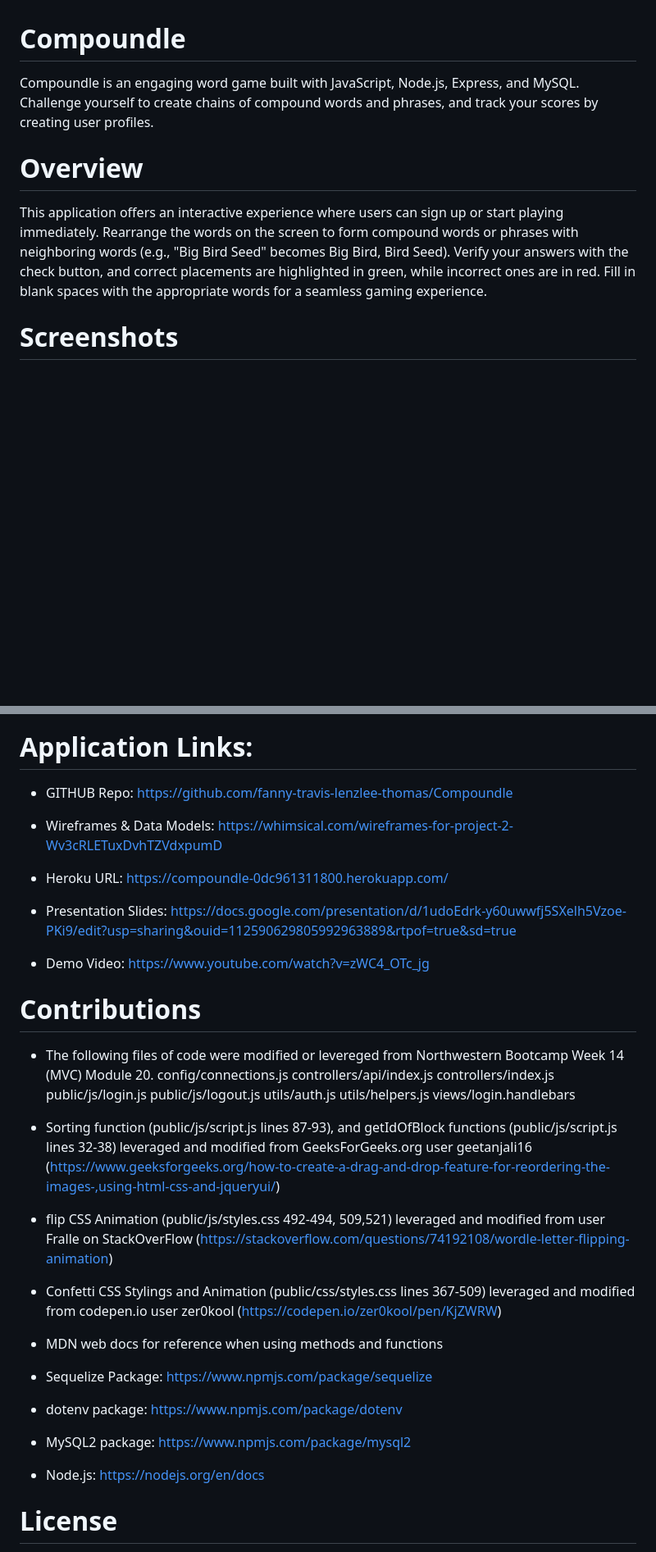
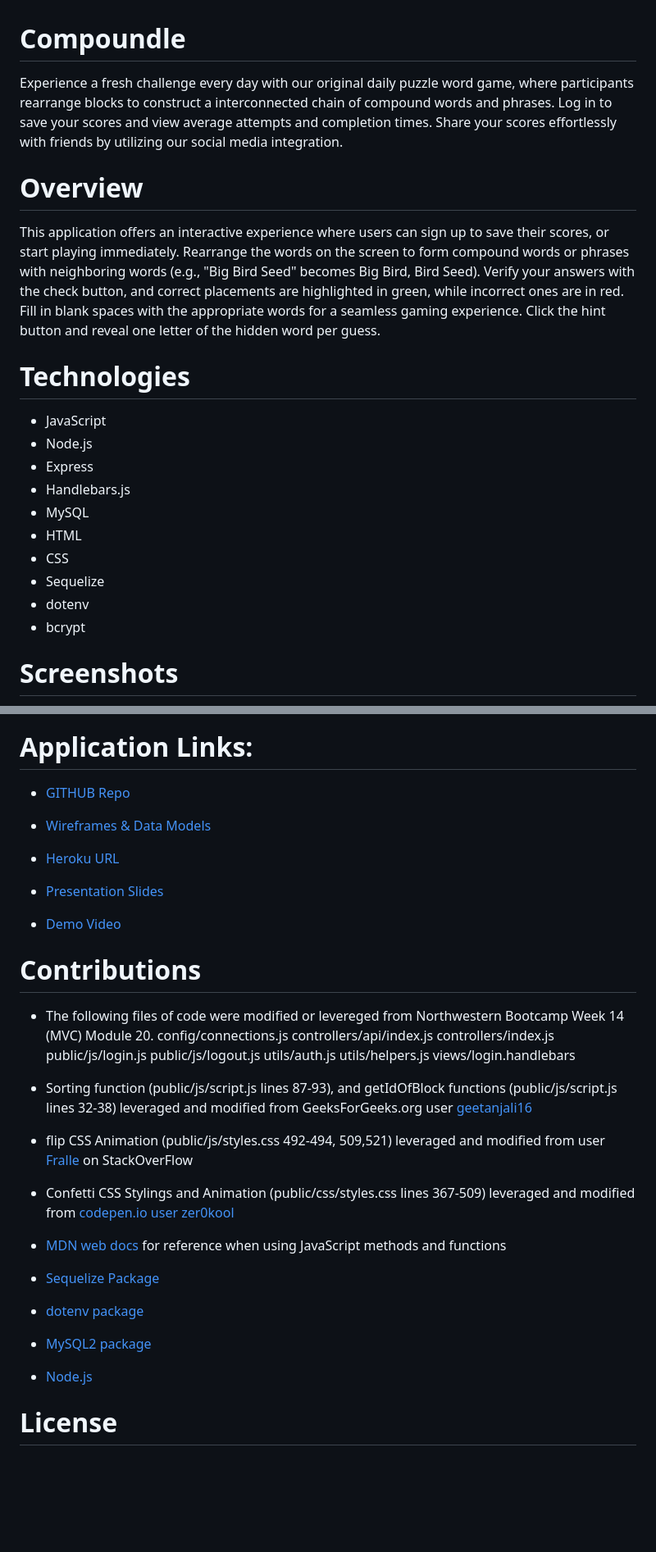
Before and after one commit to fanny-travis-lenzlee-thomas/Compoundle, a Markdown page: README.md, 2 parts joined by grey strips. Shown: that part at 82% size. GitHub-like rendering; blank space fills up the shorter version.

```diff
--- a/README.md
+++ b/README.md
@@ -1,10 +1,23 @@
 # Compoundle
 
-Compoundle is an engaging word game built with JavaScript, Node.js, Express, and MySQL. Challenge yourself to create chains of compound words and phrases, and track your scores by creating user profiles.
+Experience a fresh challenge every day with our original daily puzzle word game, where participants rearrange blocks to construct a interconnected chain of compound words and phrases. Log in to save your scores and view average attempts and completion times. Share your scores effortlessly with friends by utilizing our social media integration.
 
 # Overview
 
-This application offers an interactive experience where users can sign up or start playing immediately. Rearrange the words on the screen to form compound words or phrases with neighboring words (e.g., "Big Bird Seed" becomes Big Bird, Bird Seed). Verify your answers with the check button, and correct placements are highlighted in green, while incorrect ones are in red. Fill in blank spaces with the appropriate words for a seamless gaming experience.
+This application offers an interactive experience where users can sign up to save their scores, or start playing immediately. Rearrange the words on the screen to form compound words or phrases with neighboring words (e.g., "Big Bird Seed" becomes Big Bird, Bird Seed). Verify your answers with the check button, and correct placements are highlighted in green, while incorrect ones are in red. Fill in blank spaces with the appropriate words for a seamless gaming experience. Click the hint button and reveal one letter of the hidden word per guess.
+
+# Technologies
+
+- JavaScript
+- Node.js
+- Express
+- Handlebars.js
+- MySQL
+- HTML
+- CSS
+- Sequelize
+- dotenv
+- bcrypt
 
 # Screenshots
 
@@ -12,15 +25,15 @@ This application offers an interactive experience where users can sign up or sta
 
 # Application Links:
 
-- GITHUB Repo: https://github.com/fanny-travis-lenzlee-thomas/Compoundle
+- [GITHUB Repo](https://github.com/fanny-travis-lenzlee-thomas/Compoundle)
 
-- Wireframes & Data Models: https://whimsical.com/wireframes-for-project-2-Wv3cRLETuxDvhTZVdxpumD
+- [Wireframes & Data Models](https://whimsical.com/wireframes-for-project-2-Wv3cRLETuxDvhTZVdxpumD)
 
-- Heroku URL: https://compoundle-0dc961311800.herokuapp.com/
+- [Heroku URL](https://compoundle-0dc961311800.herokuapp.com/)
 
-- Presentation Slides: https://docs.google.com/presentation/d/1udoEdrk-y60uwwfj5SXelh5Vzoe-PKi9/edit?usp=sharing&ouid=112590629805992963889&rtpof=true&sd=true
+- [Presentation Slides](https://docs.google.com/presentation/d/1udoEdrk-y60uwwfj5SXelh5Vzoe-PKi9/edit?usp=sharing&ouid=112590629805992963889&rtpof=true&sd=true)
 
-- Demo Video: https://www.youtube.com/watch?v=zWC4_OTc_jg
+- [Demo Video](https://www.youtube.com/watch?v=zWC4_OTc_jg)
 
 # Contributions
 
@@ -34,21 +47,21 @@ This application offers an interactive experience where users can sign up or sta
   utils/helpers.js
   views/login.handlebars
 
-- Sorting function (public/js/script.js lines 87-93), and getIdOfBlock functions (public/js/script.js lines 32-38) leveraged and modified from GeeksForGeeks.org user geetanjali16 (https://www.geeksforgeeks.org/how-to-create-a-drag-and-drop-feature-for-reordering-the-images-,using-html-css-and-jqueryui/)
+- Sorting function (public/js/script.js lines 87-93), and getIdOfBlock functions (public/js/script.js lines 32-38) leveraged and modified from GeeksForGeeks.org user [geetanjali16](https://www.geeksforgeeks.org/how-to-create-a-drag-and-drop-feature-for-reordering-the-images-,using-html-css-and-jqueryui/)
 
-- flip CSS Animation (public/js/styles.css 492-494, 509,521) leveraged and modified from user Fralle on StackOverFlow (https://stackoverflow.com/questions/74192108/wordle-letter-flipping-animation)
+- flip CSS Animation (public/js/styles.css 492-494, 509,521) leveraged and modified from user [Fralle](https://stackoverflow.com/questions/74192108/wordle-letter-flipping-animation) on StackOverFlow
 
-- Confetti CSS Stylings and Animation (public/css/styles.css lines 367-509) leveraged and modified from codepen.io user zer0kool (https://codepen.io/zer0kool/pen/KjZWRW)
+- Confetti CSS Stylings and Animation (public/css/styles.css lines 367-509) leveraged and modified from [codepen.io user zer0kool](https://codepen.io/zer0kool/pen/KjZWRW)
 
-- MDN web docs for reference when using methods and functions
+- [MDN web docs](https://developer.mozilla.org/en-US/docs/Web/JavaScript) for reference when using JavaScript methods and functions
 
-- Sequelize Package: https://www.npmjs.com/package/sequelize
+- [Sequelize Package](https://www.npmjs.com/package/sequelize)
 
-- dotenv package: https://www.npmjs.com/package/dotenv
+- [dotenv package](https://www.npmjs.com/package/dotenv)
 
-- MySQL2 package: https://www.npmjs.com/package/mysql2
+- [MySQL2 package](https://www.npmjs.com/package/mysql2)
 
-- Node.js: https://nodejs.org/en/docs
+- [Node.js](https://nodejs.org/en/docs)
 
 # License
 
```
